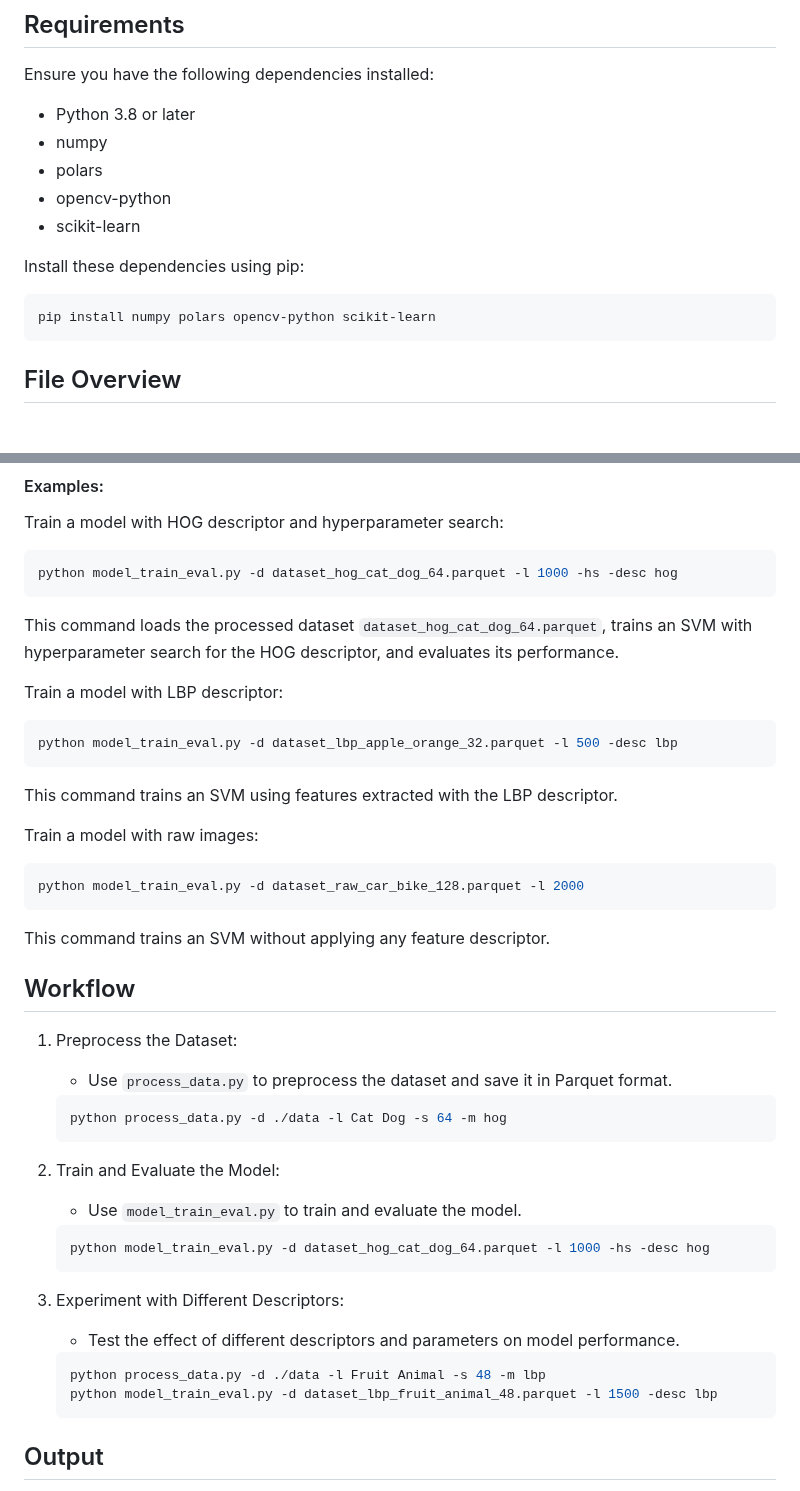
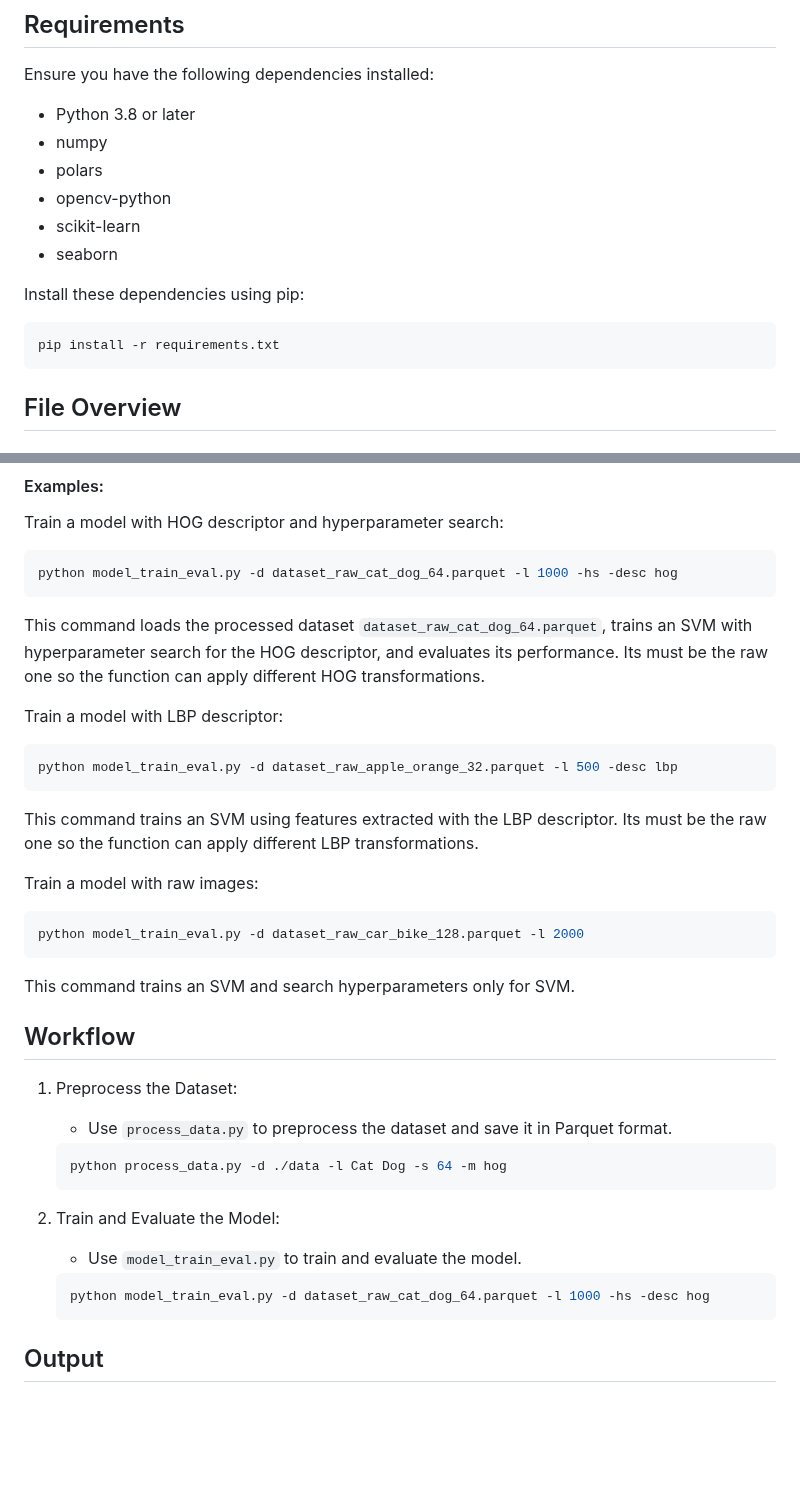
Before and after one commit to Migue8gl/DataScienceMaster, a Markdown page: extraccion_de_caracteristicas_en_imagenes/p1_feature_extraction/README.md, 2 parts joined by grey strips. Drawn GitHub-style; blank space fills up the shorter version.

Commit message:
feat: update

````diff
--- a/extraccion_de_caracteristicas_en_imagenes/p1_feature_extraction/README.md
+++ b/extraccion_de_caracteristicas_en_imagenes/p1_feature_extraction/README.md
@@ -11,10 +11,11 @@ Ensure you have the following dependencies installed:
 * polars
 * opencv-python
 * scikit-learn
+* seaborn
 
 Install these dependencies using pip:
 ```bash
-pip install numpy polars opencv-python scikit-learn
+pip install -r requirements.txt
 ```
 
 ## File Overview
@@ -75,21 +76,21 @@ python model_train_eval.py -d <data_file> -l <limit> -hs -desc <descriptor>
 
 Train a model with HOG descriptor and hyperparameter search:
 ```bash
-python model_train_eval.py -d dataset_hog_cat_dog_64.parquet -l 1000 -hs -desc hog
+python model_train_eval.py -d dataset_raw_cat_dog_64.parquet -l 1000 -hs -desc hog
 ```
-This command loads the processed dataset `dataset_hog_cat_dog_64.parquet`, trains an SVM with hyperparameter search for the HOG descriptor, and evaluates its performance.
+This command loads the processed dataset `dataset_raw_cat_dog_64.parquet`, trains an SVM with hyperparameter search for the HOG descriptor, and evaluates its performance. Its must be the raw one so the function can apply different HOG transformations.
 
 Train a model with LBP descriptor:
 ```bash
-python model_train_eval.py -d dataset_lbp_apple_orange_32.parquet -l 500 -desc lbp
+python model_train_eval.py -d dataset_raw_apple_orange_32.parquet -l 500 -desc lbp
 ```
-This command trains an SVM using features extracted with the LBP descriptor.
+This command trains an SVM using features extracted with the LBP descriptor. Its must be the raw one so the function can apply different LBP transformations.
 
 Train a model with raw images:
 ```bash
 python model_train_eval.py -d dataset_raw_car_bike_128.parquet -l 2000
 ```
-This command trains an SVM without applying any feature descriptor.
+This command trains an SVM and search hyperparameters only for SVM.
 
 ## Workflow
 
@@ -102,14 +103,7 @@ This command trains an SVM without applying any feature descriptor.
 2. Train and Evaluate the Model:
    * Use `model_train_eval.py` to train and evaluate the model.
    ```bash
-   python model_train_eval.py -d dataset_hog_cat_dog_64.parquet -l 1000 -hs -desc hog
-   ```
-
-3. Experiment with Different Descriptors:
-   * Test the effect of different descriptors and parameters on model performance.
-   ```bash
-   python process_data.py -d ./data -l Fruit Animal -s 48 -m lbp
-   python model_train_eval.py -d dataset_lbp_fruit_animal_48.parquet -l 1500 -desc lbp
+   python model_train_eval.py -d dataset_raw_cat_dog_64.parquet -l 1000 -hs -desc hog
    ```
 
 ## Output
````
